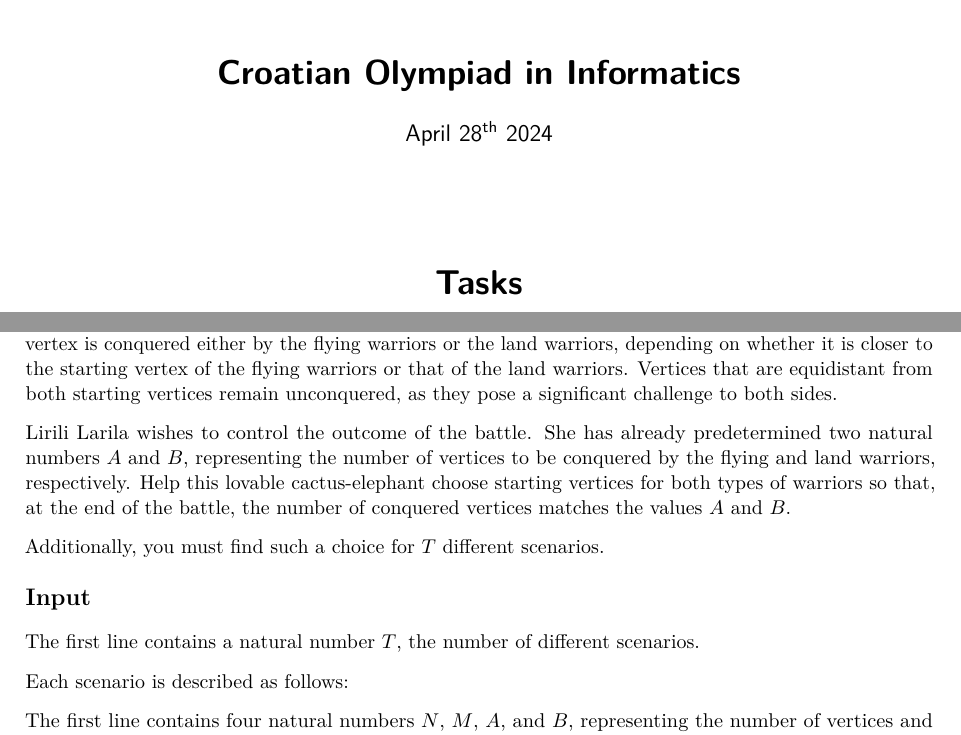
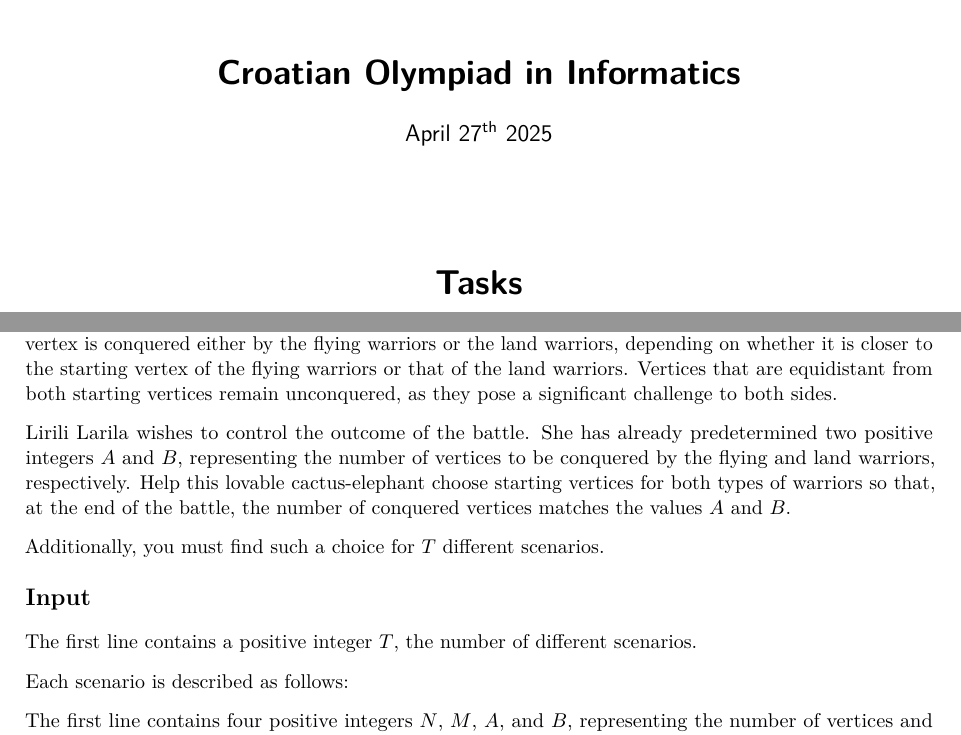
Before and after one commit to ppavic2/hio2025, a LaTeX document (tasks.tex, which reads automatizacija/automatizacija_en.tex, korupcija/korupcija_en.tex, lirili_larila/lirili_larila_en.tex): two parts of pages 1 and 8 of 9, joined at a grey line, cut so that both start at the same text. The pictures show the PDF file tasks.pdf that the author committed with the source.

Commit message:
text change

```diff
--- a/automatizacija/automatizacija_en.tex
+++ b/automatizacija/automatizacija_en.tex
@@ -59,6 +59,6 @@
 % Input
 \subsection*{Input}
 
-The first line contains a natural number $P$ ($P=1$ or $P=2$) indicating
+The first line contains a positive integer $P$ ($P=1$ or $P=2$) indicating
 whether you are controlling the first or the second player.
 
@@ -68,6 +68,6 @@
 representing the player's set.
 
-The fourth line contains a natural number $T$ — the number of board states
+The fourth line contains a positive integer $T$ — the number of board states
 for which a move must be determined.
 In the test data, $T$ will always equal the total number of possible board states,
 meaning your strategy must specify a move for every possible state.
--- a/korupcija/korupcija_en.tex
+++ b/korupcija/korupcija_en.tex
@@ -35,7 +35,7 @@
 % Input
 \subsection*{Input}
 
-The first line contains a natural number $N$ as described above.
+The first line contains a positive integer $N$ as described above.
 
 The second line contains $N$ non-negative integers $a_i$, for $i = 0, \dots, N-1$,
 where $a_i$ represents the required number of pairs that differ at the $i$-th bit position.
--- a/lirili_larila/lirili_larila_en.tex
+++ b/lirili_larila/lirili_larila_en.tex
@@ -36,7 +36,7 @@
 remain unconquered, as they pose a significant challenge to both sides.
 
 Lirili Larila wishes to control the outcome of the battle.
-She has already predetermined two natural numbers $A$ and $B$,
+She has already predetermined two positive integers $A$ and $B$,
 representing the number of vertices to be conquered by the flying and land warriors, respectively.
 Help this lovable cactus-elephant choose starting vertices for both types of warriors
 so that, at the end of the battle, the number of conquered vertices matches the values $A$ and $B$.
@@ -47,11 +47,11 @@
 % Input
 \subsection*{Input}
 
-The first line contains a natural number $T$, the number of different scenarios.
+The first line contains a positive integer $T$, the number of different scenarios.
 
 Each scenario is described as follows:
 
-The first line contains four natural numbers $N$, $M$, $A$, and $B$, representing
+The first line contains four positive integers $N$, $M$, $A$, and $B$, representing
 the number of vertices and edges in the cactus graph, and the number of vertices
 to be conquered by the flying and land warriors, respectively.
 
--- a/tasks.sty
+++ b/tasks.sty
@@ -126,7 +126,7 @@
     \vspace{1.5cm}
     \textsf{\Large {\LARGE \textbf{#1}}\\
       \vspace{.5cm}
-       {\large April 28\textsuperscript{th} 2024}
+       {\large April 27\textsuperscript{th} 2025}
      }
   \end{center}
   \vspace{1.2cm}
```
Also changed, not shown: bolivija/bolivija_en.tex (+1 -1 lines), tasks.pdf, automatizacija/automatizacija_en.tex (4 more changed lines), lirili_larila/lirili_larila_en.tex (2 more changed lines).
